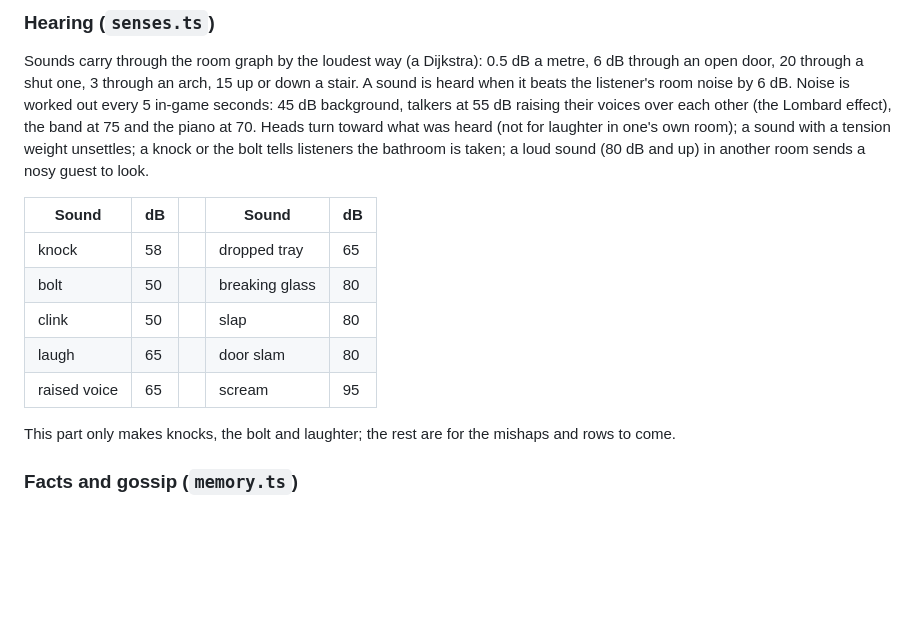
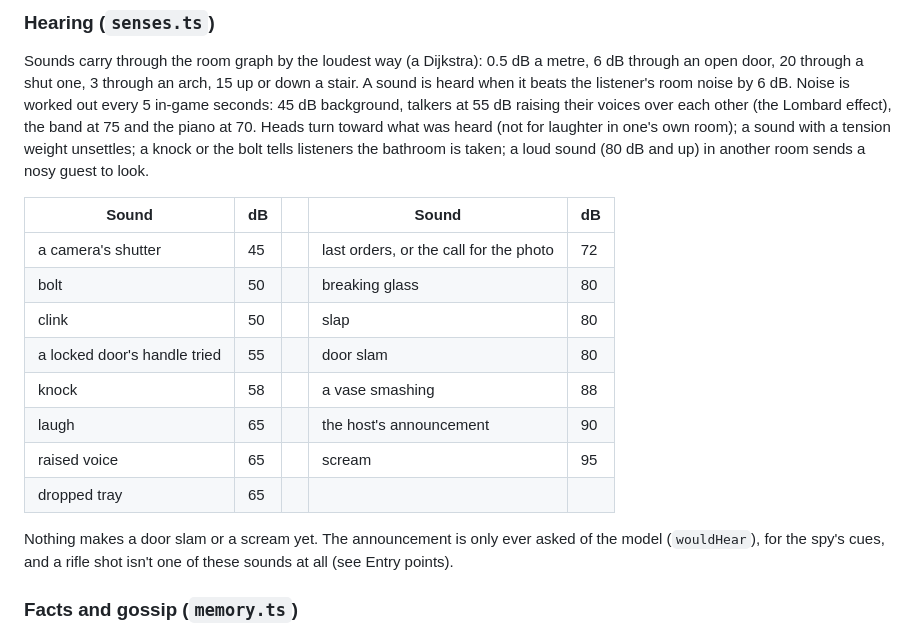
Before and after one commit to avoynov/scope-and-drop, a Markdown page: docs/party.md, the part around one of its changes. GitHub-like rendering; blank space fills up the shorter version.

```diff
--- a/docs/party.md
+++ b/docs/party.md
@@ -141,13 +141,16 @@ Sounds carry through the room graph by the loudest way (a Dijkstra): 0.5 dB a me
 
 | Sound | dB | | Sound | dB |
 |---|---|---|---|---|
-| knock | 58 | | dropped tray | 65 |
+| a camera's shutter | 45 | | last orders, or the call for the photo | 72 |
 | bolt | 50 | | breaking glass | 80 |
 | clink | 50 | | slap | 80 |
-| laugh | 65 | | door slam | 80 |
+| a locked door's handle tried | 55 | | door slam | 80 |
+| knock | 58 | | a vase smashing | 88 |
+| laugh | 65 | | the host's announcement | 90 |
 | raised voice | 65 | | scream | 95 |
+| dropped tray | 65 | | | |
 
-This part only makes knocks, the bolt and laughter; the rest are for the mishaps and rows to come.
+Nothing makes a door slam or a scream yet. The announcement is only ever asked of the model (`wouldHear`), for the spy's cues, and a rifle shot isn't one of these sounds at all (see Entry points).
 
 ### Facts and gossip (`memory.ts`)
 
```
Also changed, not shown: other parts of docs/party.md (+11 -0 lines).
